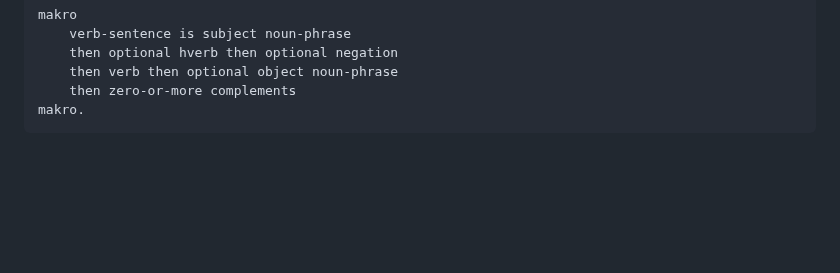
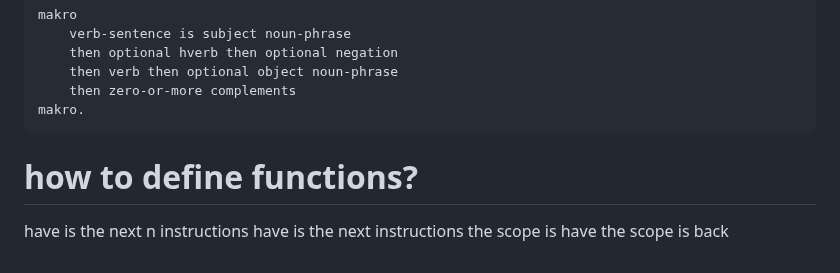
Before and after one commit to aiman-al-masoud/deixiscript, a Markdown page: docs/notes/notes.md, the part around the change. GitHub-like rendering; blank space fills up the shorter version.

Commit message:
notes...

````diff
--- a/docs/notes/notes.md
+++ b/docs/notes/notes.md
@@ -128,3 +128,10 @@ makro
     then zero-or-more complements
 makro.
 ```
+
+
+# how to define functions?
+have is the next n instructions
+have is the next instructions
+the scope is have
+the scope is back
````
